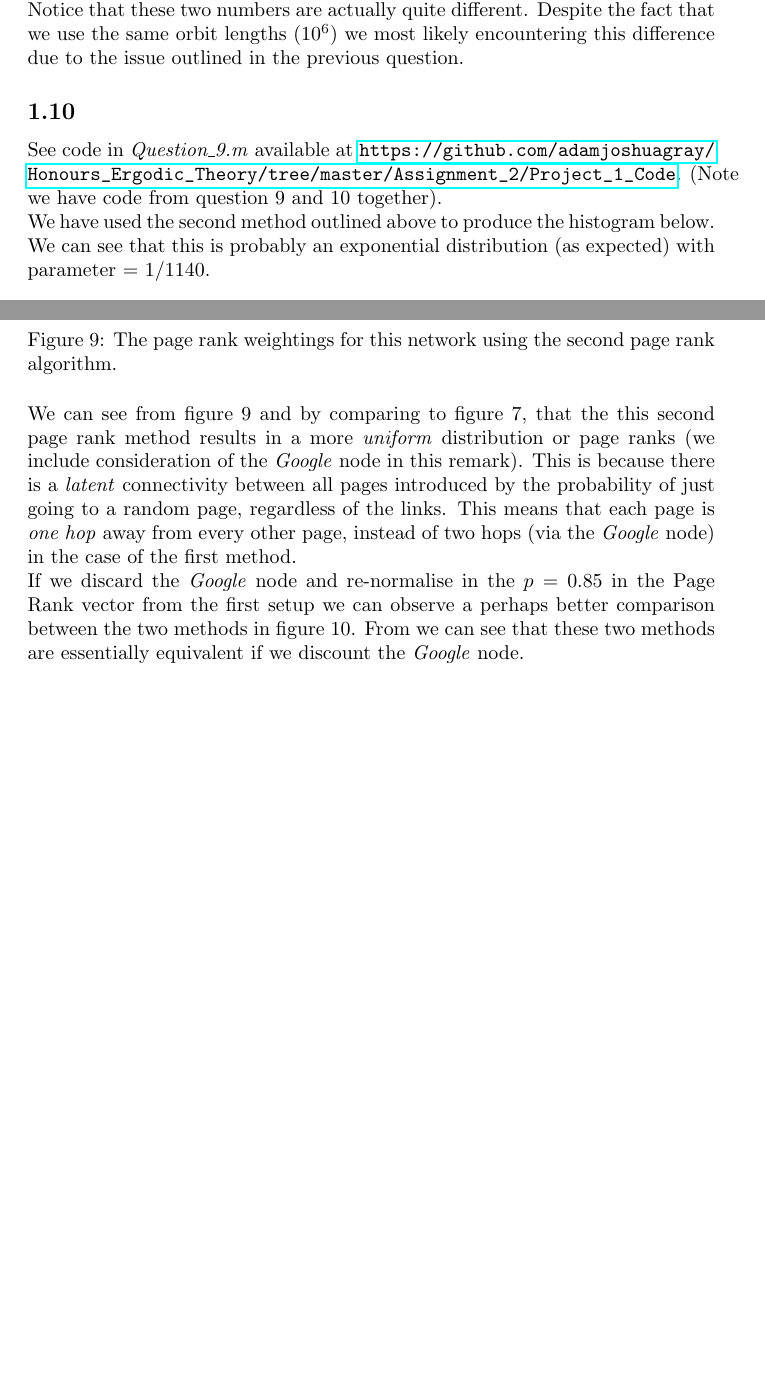
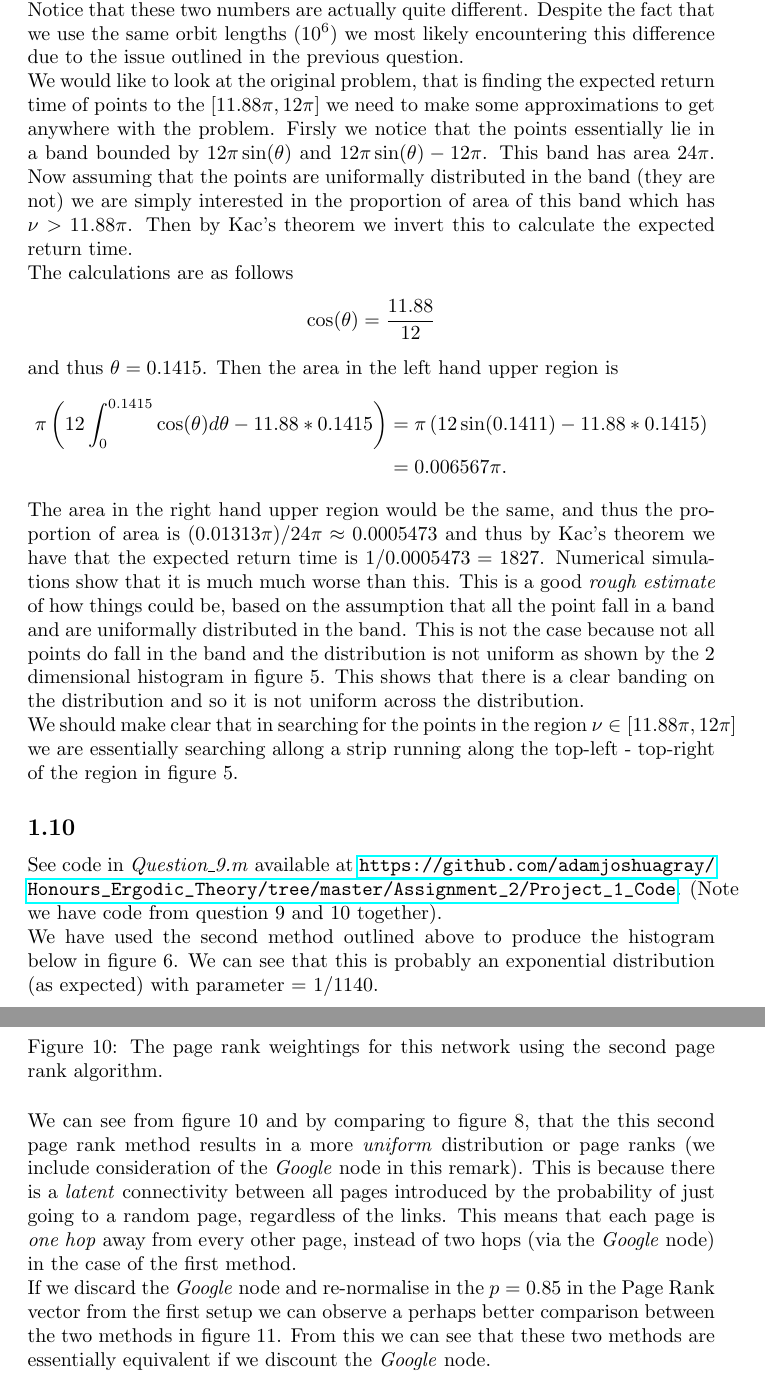
Before and after one commit to adamjoshuagray/Honours_Ergodic_Theory, a LaTeX problem sheet (Assignment_2/Assignment_2.tex): two parts of pages 7 and 12 of 14 before the commit and two parts of pages 7 and 14 of 16 after it, joined at a grey line, cut so that both start at the same text, the shorter picture padded with empty space. The pictures show the PDF file Assignment_2/Assignment_2.pdf that the author committed with the source.

Commit message:
Added some more comments for question 9 of part 1

```diff
--- a/Assignment_2/Assignment_2.tex
+++ b/Assignment_2/Assignment_2.tex
@@ -85,24 +85,48 @@ Precisely this problem occurs in the next two questions as well..
 \end{figure}
 
 \subsection{}
-See code in \emph{Question\_9.m} available at \url{https://github.com/adamjoshuagray/Honours_Ergodic_Theory/tree/master/Assignment_2/Project_1_Code}.
+See code in \emph{Question\_9.m} and \emph{Question\_9\_Empirical\_Measure.m} available at \url{https://github.com/adamjoshuagray/Honours_Ergodic_Theory/tree/master/Assignment_2/Project_1_Code}.
 
 
-We use two methods for calculating the expected return time. The first method is by saying $ \mathbb{E}[r] = \frac{N}{N_h + 1}$ where $ r $ is the return time, $ N $ is the number of iterations of the $ T $ map in the orbit and $ N_h $ is the number of times it falls within the region of interest. This uses the fact that we suspect $ T $ is ergodic to say that $ n$-th return times should be the same as the $ 1$-st return time.
+We use two numerical methods for calculating the expected return time and one numerical method. The first method is by saying $ \mathbb{E}[r] = \frac{N}{N_h + 1}$ where $ r $ is the return time, $ N $ is the number of iterations of the $ T $ map in the orbit and $ N_h $ is the number of times it falls within the region of interest. This uses the fact that we suspect $ T $ is ergodic to say that $ n$-th return times should be the same as the $ 1$-st return time.
 Using this method with $ \theta_0 = 0.5, \nu_0 = 0.5 $ and using $ 10^6 $ iterations we get that $ \mathbb{E}[ r] = 1258 $.
 
 We can also do a similar thing for an ensemble of $ 1000 $ points but only measuring the $1$-st return time (instead of every return). Doing this we get $ \mathbb{E}[r] = 1140 $. Notice that these two numbers are actually quite different. Despite the fact that we use the same orbit lengths ($10^6$) we most likely encountering this difference due to the issue outlined in the previous question.
+
+We would like to look at the original problem, that is finding the expected return time of points to the $ [11.88\pi, 12\pi] $ we need to make some approximations to get anywhere with the problem. Firsly we notice that the points essentially lie in a band bounded by $ 12\pi\sin(\theta) $ and $ 12\pi\sin(\theta) - 12\pi $. This band has area $ 24\pi $. Now assuming that the points are uniformally distributed in the band (they are not) we are simply interested in the proportion of area of this band which has $ \nu > 11.88\pi $. Then by Kac's theorem we invert this to calculate the expected return time.
+
+The calculations are as follows
+\begin{align*}
+    \cos(\theta) = \frac{11.88}{12}
+\end{align*}
+and thus $ \theta = 0.1415 $.
+Then the area in the left hand upper region is
+\begin{align*}
+    \pi \left( 12\int_0^{0.1415} \cos(\theta) d\theta - 11.88 * 0.1415\right) &= \pi \left( 12\sin(0.1411) - 11.88 * 0.1415 \right) \\
+    &= 0.006567\pi.
+\end{align*}
+The area in the right hand upper region would be the same, and thus the proportion of area is $ ( 0.01313 \pi) / 24\pi \approx 0.0005473 $ and thus by Kac's theorem we have that the expected return time is $ 1 / 0.0005473 = 1827 $. Numerical simulations show that it is much much worse than this.
+This is a good \emph{rough estimate} of how things could be, based on the assumption that all the point fall in a band and are uniformally distributed in the band. This is not the case because not all points do fall in the band and the distribution is not uniform as shown by the 2 dimensional histogram in figure 5. This shows that there is a clear banding on the distribution and so it is not uniform across the distribution.
+
+We should make clear that in searching for the points in the region $ \nu \in [11.88\pi, 12\pi] $ we are essentially searching allong a strip running along the top-left - top-right of the region in figure 5.
+
+\begin{figure}[H]
+    \includegraphics[scale=0.5]{2d_Histogram}
+    \label{2d_Histogram}
+    \caption{A histogram of $ \nu $ taken from $ 10^6 $ iterations of $ T $ starting at $ \theta_0 = 0.5 $ and $ \nu_0 = 0.5 $ }
+\end{figure}
 
 \subsection{}
 
 See code in \emph{Question\_9.m} available at \url{https://github.com/adamjoshuagray/Honours_Ergodic_Theory/tree/master/Assignment_2/Project_1_Code}. (Note we have code from question 9 and 10 together).
 
-We have used the second method outlined above to produce the histogram below. We can see that this is probably an exponential distribution (as expected) with parameter = $ 1 / 1140 $.
-\begin{figure}[h]
-    \includegraphics[scale=0.5]{Return_Histogram}
+We have used the second method outlined above to produce the histogram below in figure 6. We can see that this is probably an exponential distribution (as expected) with parameter = $ 1 / 1140 $.
+\begin{figure}[H]
+    \includegraphics[scale=0.7]{Return_Histogram}
     \label{Histogram}
     \caption{A histogram of the first return time to the high bounce region. }
 \end{figure}
+\clearpage
 \section{}
 \subsection{}
 See code in \emph{PageRank.m} available at \url{https://github.com/adamjoshuagray/Honours_Ergodic_Theory/tree/master/Assignment_2/Project_2_Code}
@@ -206,8 +230,8 @@ For $ p = 0.5 $ the resultant vector is
     \includegraphics[scale=0.8]{Graph}
     \caption{The layout of the network}
 \end{figure}
-In figure 6 we see that there are basically 3 important nodes, 21, 23 and 24. When choosing a smaller value for $ p $  we see that across the first 24 nodes the distribution becomes more uniform. If we want to make sure that we keep these nodes as \emph{important} we might choose some intermediate value of $ p $. Say $ p = 0.50 $.
-To see a comparison of different weightings given for different values of $ p $ see figure 7. Note that in this figure we have included the $25$-th \emph{Google} node and because this node is connected to every other node by definition it outranks all other nodes. In some sense one should ignore the rank of the \emph{Google} node when assessing the results.
+In figure 7 we see that there are basically 3 important nodes, 21, 23 and 24. When choosing a smaller value for $ p $  we see that across the first 24 nodes the distribution becomes more uniform. If we want to make sure that we keep these nodes as \emph{important} we might choose some intermediate value of $ p $. Say $ p = 0.50 $.
+To see a comparison of different weightings given for different values of $ p $ see figure 8. Note that in this figure we have included the $25$-th \emph{Google} node and because this node is connected to every other node by definition it outranks all other nodes. In some sense one should ignore the rank of the \emph{Google} node when assessing the results.
 
 \begin{figure}[h]
     \includegraphics[scale=0.7]{Different_ps}
@@ -269,9 +293,9 @@ See code in \emph{Question\_5\_b.m} available at \url{https://github.com/adamjos
 \end{figure}
 
 
-We can see from figure 9 and by comparing to figure 7, that the this second page rank method results in a more \emph{uniform} distribution or page ranks (we include consideration of the \emph{Google} node in this remark). This is because there is a \emph{latent} connectivity between all pages introduced by the probability of just going to a random page, regardless of the links. This means that each page is \emph{one hop} away from every other page, instead of two hops (via the \emph{Google} node) in the case of the first method.
+We can see from figure 10 and by comparing to figure 8, that the this second page rank method results in a more \emph{uniform} distribution or page ranks (we include consideration of the \emph{Google} node in this remark). This is because there is a \emph{latent} connectivity between all pages introduced by the probability of just going to a random page, regardless of the links. This means that each page is \emph{one hop} away from every other page, instead of two hops (via the \emph{Google} node) in the case of the first method.
 
-If we discard the \emph{Google} node and re-normalise in the $ p = 0.85 $ in the Page Rank vector from the first setup we can observe a perhaps better comparison between the two methods in figure 10. From we can see that these two methods are essentially equivalent if we discount the \emph{Google} node.
+If we discard the \emph{Google} node and re-normalise in the $ p = 0.85 $ in the Page Rank vector from the first setup we can observe a perhaps better comparison between the two methods in figure 11. From this we can see that these two methods are essentially equivalent if we discount the \emph{Google} node.
 
 \begin{figure}[h]
     \includegraphics[scale=0.4]{Comparison}
```
Also changed, not shown: Assignment_2/2d_Histogram.png (added), Assignment_2/Assignment_2.pdf, Assignment_2/Assignment_2.tex (2 more changed lines), 3 other files.
